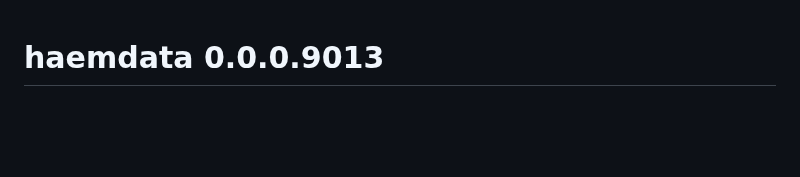
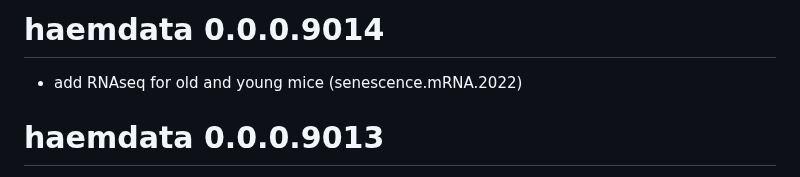
Before and after one commit to cohmathonc/haemdata, a Markdown page: NEWS.md, the part around the change. GitHub-like rendering; blank space fills up the shorter version.

Commit message:
Add RNAseq data for old and young mice (senescence.mRNA.2022)

```diff
--- a/NEWS.md
+++ b/NEWS.md
@@ -1,3 +1,7 @@
+# haemdata 0.0.0.9014
+* add RNAseq for old and young mice (senescence.mRNA.2022)
+
+
 # haemdata 0.0.0.9013
 * add 63 non-AML human samples (BM & PBMC)
 * harmonise metadata_hsa and include non-AML patient samples
```
